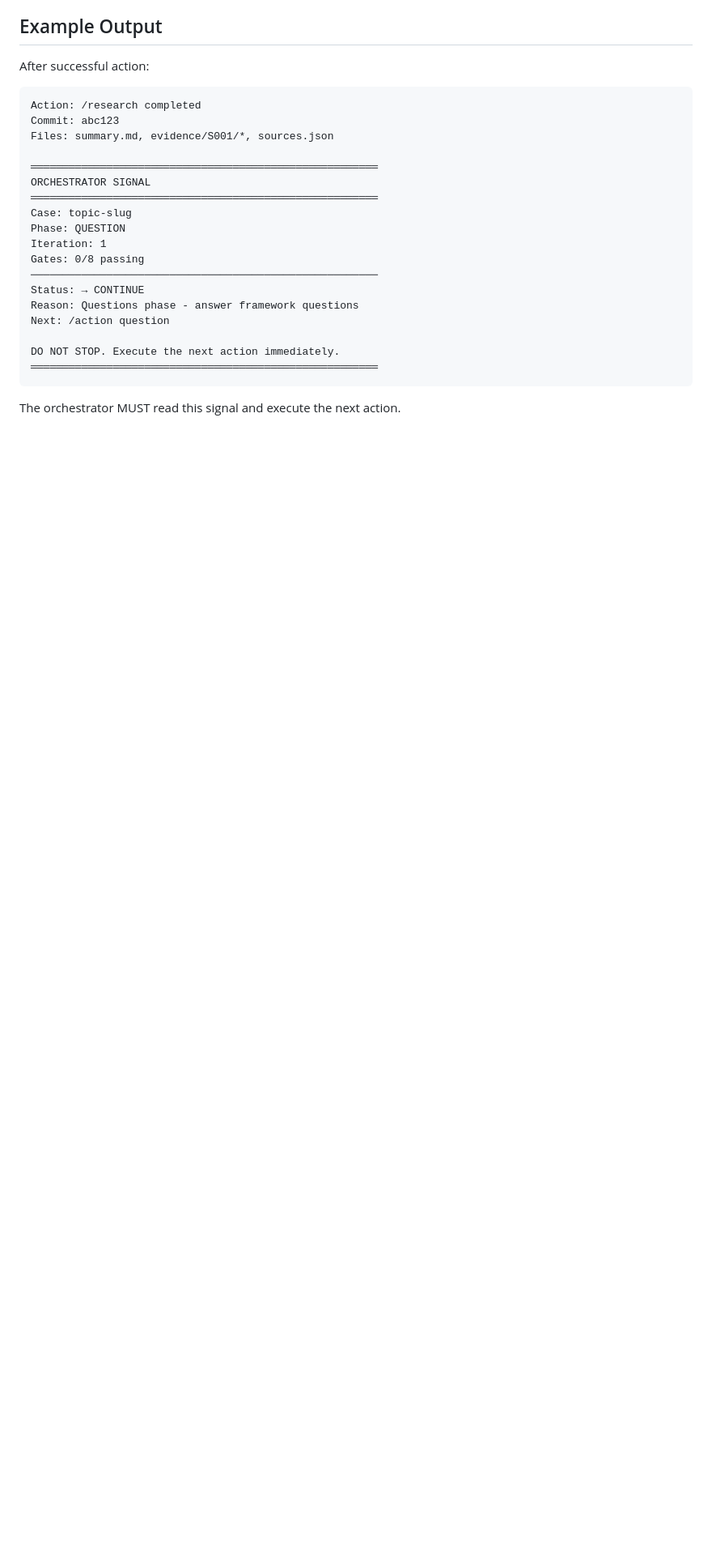
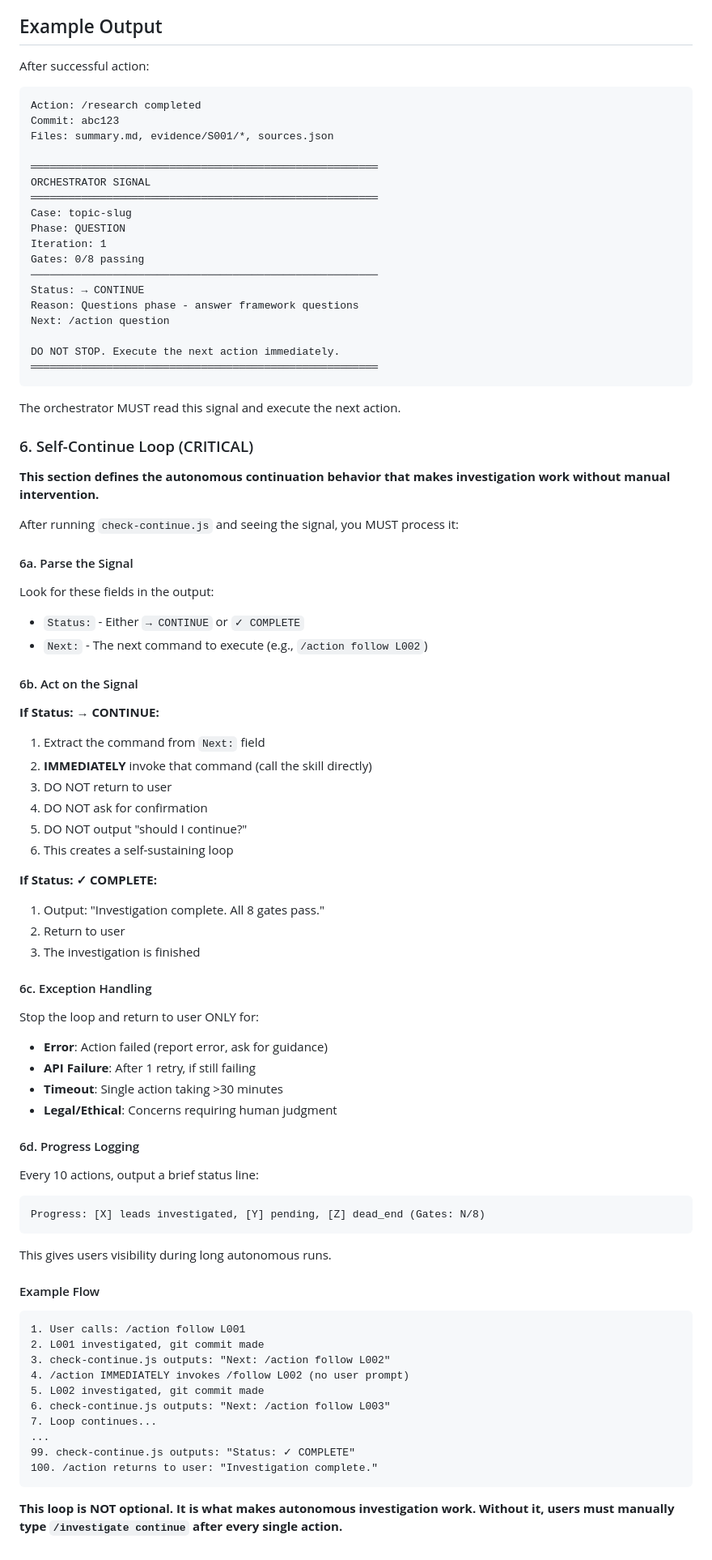
Before and after one commit to DanDaDaDanDan/AgenticInvestigator, a Markdown page: .claude/commands/action.md, the part around the change. Shown at 81% size. Drawn GitHub-style; blank space fills up the shorter version.

````diff
--- a/.claude/commands/action.md
+++ b/.claude/commands/action.md
@@ -121,3 +121,64 @@ DO NOT STOP. Execute the next action immediately.
 ```
 
 The orchestrator MUST read this signal and execute the next action.
+
+### 6. Self-Continue Loop (CRITICAL)
+
+**This section defines the autonomous continuation behavior that makes investigation work without manual intervention.**
+
+After running `check-continue.js` and seeing the signal, you MUST process it:
+
+#### 6a. Parse the Signal
+
+Look for these fields in the output:
+- `Status:` - Either `→ CONTINUE` or `✓ COMPLETE`
+- `Next:` - The next command to execute (e.g., `/action follow L002`)
+
+#### 6b. Act on the Signal
+
+**If Status: → CONTINUE:**
+1. Extract the command from `Next:` field
+2. **IMMEDIATELY** invoke that command (call the skill directly)
+3. DO NOT return to user
+4. DO NOT ask for confirmation
+5. DO NOT output "should I continue?"
+6. This creates a self-sustaining loop
+
+**If Status: ✓ COMPLETE:**
+1. Output: "Investigation complete. All 8 gates pass."
+2. Return to user
+3. The investigation is finished
+
+#### 6c. Exception Handling
+
+Stop the loop and return to user ONLY for:
+- **Error**: Action failed (report error, ask for guidance)
+- **API Failure**: After 1 retry, if still failing
+- **Timeout**: Single action taking >30 minutes
+- **Legal/Ethical**: Concerns requiring human judgment
+
+#### 6d. Progress Logging
+
+Every 10 actions, output a brief status line:
+```
+Progress: [X] leads investigated, [Y] pending, [Z] dead_end (Gates: N/8)
+```
+
+This gives users visibility during long autonomous runs.
+
+#### Example Flow
+
+```
+1. User calls: /action follow L001
+2. L001 investigated, git commit made
+3. check-continue.js outputs: "Next: /action follow L002"
+4. /action IMMEDIATELY invokes /follow L002 (no user prompt)
+5. L002 investigated, git commit made
+6. check-continue.js outputs: "Next: /action follow L003"
+7. Loop continues...
+...
+99. check-continue.js outputs: "Status: ✓ COMPLETE"
+100. /action returns to user: "Investigation complete."
+```
+
+**This loop is NOT optional. It is what makes autonomous investigation work. Without it, users must manually type `/investigate continue` after every single action.**
````
Also changed, not shown: .claude/commands/investigate.md (+25 -7 lines), CLAUDE.md (+27 -12 lines).
